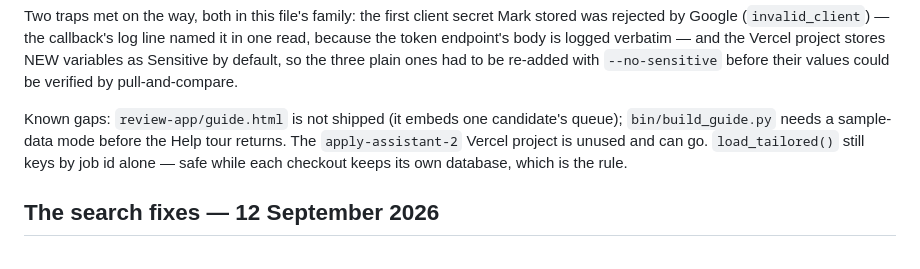
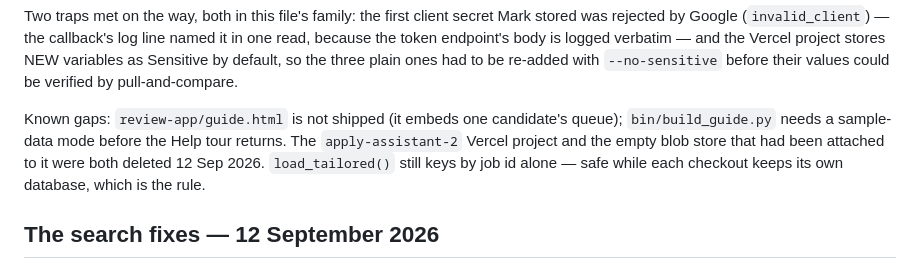
Before and after one commit to markdahm/apply-assistant, a Markdown page: CLAUDE.md, the part around the change. GitHub-like rendering.

Commit message:
Note: apply-assistant-2 Vercel project and its empty blob store are deleted
Co-Authored-By: Claude Fable 5.1 <noreply@anthropic.com>

```diff
--- a/CLAUDE.md
+++ b/CLAUDE.md
@@ -433,7 +433,8 @@ could be verified by pull-and-compare.
 
 Known gaps: `review-app/guide.html` is not shipped (it embeds one candidate's
 queue); `bin/build_guide.py` needs a sample-data mode before the Help tour
-returns. The `apply-assistant-2` Vercel project is unused and can go.
+returns. The `apply-assistant-2` Vercel project and the empty blob store that
+had been attached to it were both deleted 12 Sep 2026.
 `load_tailored()` still keys by job id alone — safe while each checkout keeps
 its own database, which is the rule.
 
```
